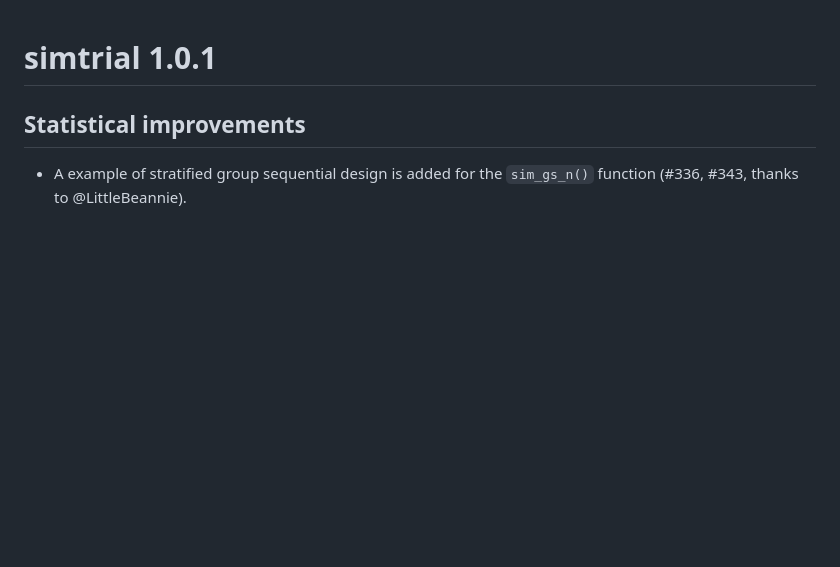
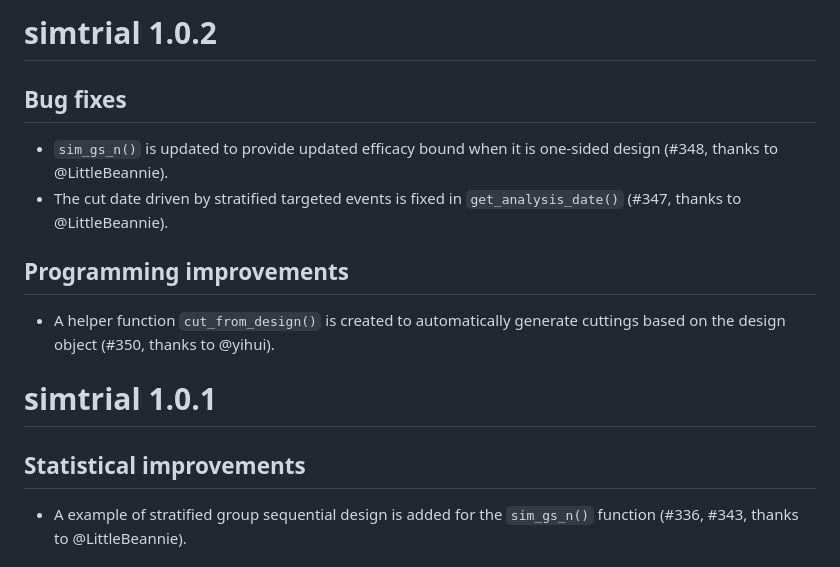
Before and after one commit to Merck/simtrial, a Markdown page: NEWS.md, the part around the change. Drawn GitHub-style; blank space fills up the shorter version.

```diff
--- a/NEWS.md
+++ b/NEWS.md
@@ -1,3 +1,14 @@
+# simtrial 1.0.2
+
+## Bug fixes
+
+- `sim_gs_n()` is updated to provide updated efficacy bound when it is one-sided design (#348, thanks to @LittleBeannie).
+- The cut date driven by stratified targeted events is fixed in `get_analysis_date()` (#347, thanks to @LittleBeannie).
+
+## Programming improvements
+
+- A helper function `cut_from_design()` is created to automatically generate cuttings based on the design object (#350, thanks to @yihui).
+
 # simtrial 1.0.1
 
 ## Statistical improvements
```
